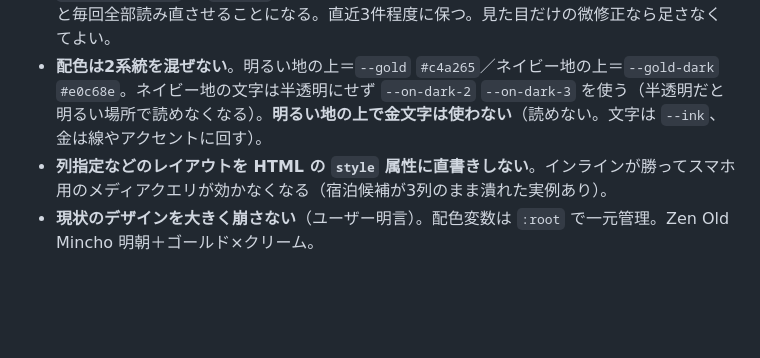
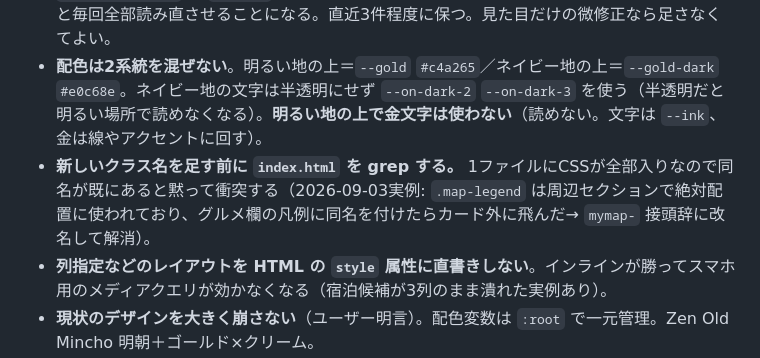
Before and after one commit to k-ugawa/sendai-guide, a Markdown page: CLAUDE.md, the part around the change. GitHub-like rendering; blank space fills up the shorter version.

Commit message:
CLAUDE.md: 新しいクラス名は先にgrep（.map-legend衝突の実例）
Co-Authored-By: Claude Fable 5.1 <noreply@anthropic.com>

```diff
--- a/CLAUDE.md
+++ b/CLAUDE.md
@@ -34,6 +34,7 @@
 - 🔴 **ブロックを丸ごと移動したら、必ず「実際に表示される文字」を見る**。タグの数が合っていても断片は残る（正規表現の一致長で slice して行頭インデント分ずれ、`div>` が裸のテキストとして本番に出た実例あり）。ブラウザで開いて本文を読むか、テキストノードを走査して `<`/`div>`/`class=` 等が混じっていないか確認する。
 - 🔴 **内容を直したら、最終更新バナーの日付と「更新履歴」に1行足す**（`index.html` の `.updated-banner` 内 `.ub-log`）。200人が開催前から**繰り返し**見に来るので、差分が追えないと毎回全部読み直させることになる。直近3件程度に保つ。見た目だけの微修正なら足さなくてよい。
 - **配色は2系統を混ぜない**。明るい地の上＝`--gold` `#c4a265`／ネイビー地の上＝`--gold-dark` `#e0c68e`。ネイビー地の文字は半透明にせず `--on-dark-2` `--on-dark-3` を使う（半透明だと明るい場所で読めなくなる）。**明るい地の上で金文字は使わない**（読めない。文字は `--ink`、金は線やアクセントに回す）。
+- **新しいクラス名を足す前に `index.html` を grep する。** 1ファイルにCSSが全部入りなので同名が既にあると黙って衝突する（2026-09-03実例: `.map-legend` は周辺セクションで絶対配置に使われており、グルメ欄の凡例に同名を付けたらカード外に飛んだ→ `mymap-` 接頭辞に改名して解消）。
 - **列指定などのレイアウトを HTML の `style` 属性に直書きしない**。インラインが勝ってスマホ用のメディアクエリが効かなくなる（宿泊候補が3列のまま潰れた実例あり）。
 - **現状のデザインを大きく崩さない**（ユーザー明言）。配色変数は `:root` で一元管理。Zen Old Mincho 明朝＋ゴールド×クリーム。
 - 🔴 **夜遊び系のコンテンツ（キャバクラ・ニューハーフBAR等）は意図的に削除した。復活させない。** 「懇親会後の自由時間」というフローごと外し、茶寮のみグルメカードに集約してある。**公開URLなので資料性を重視する**という判断。
```
